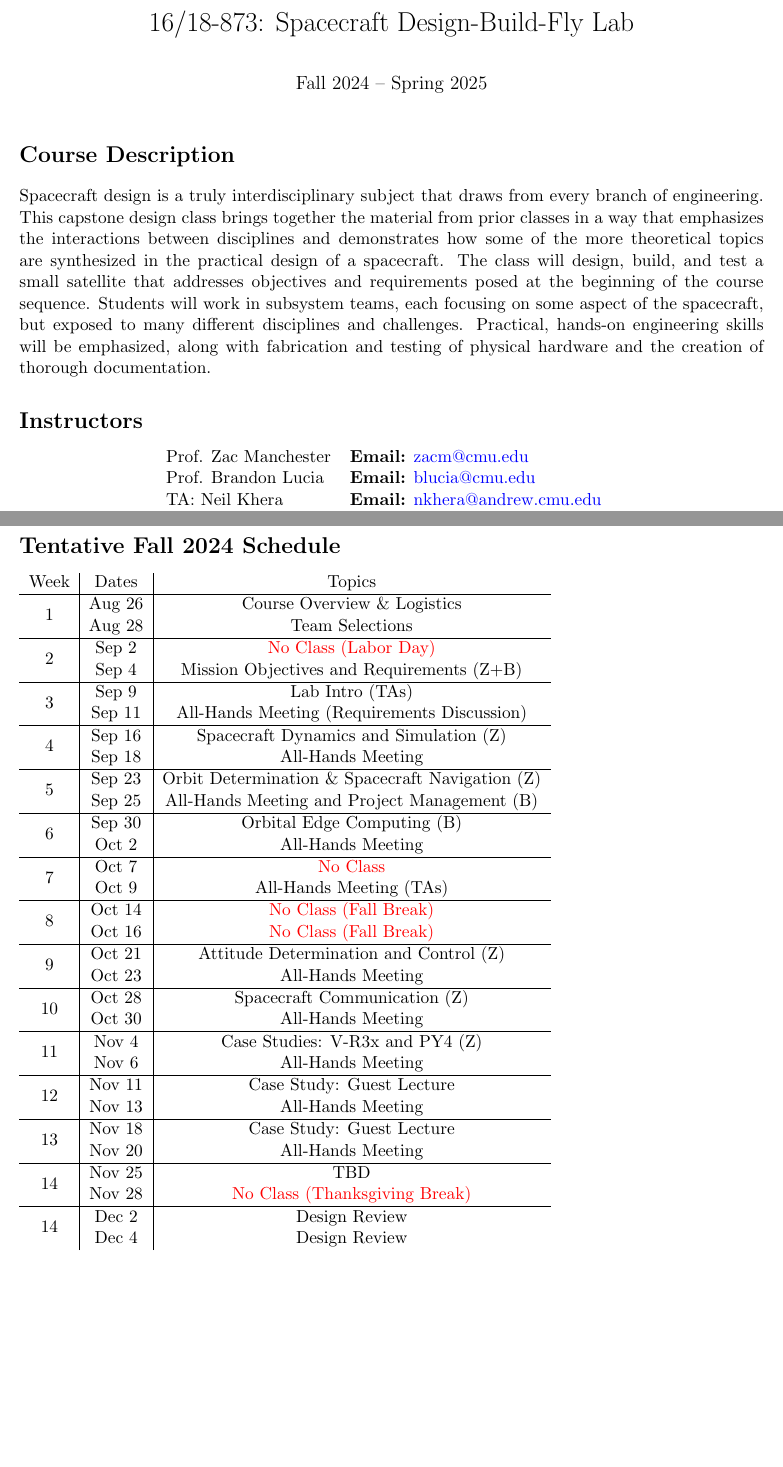
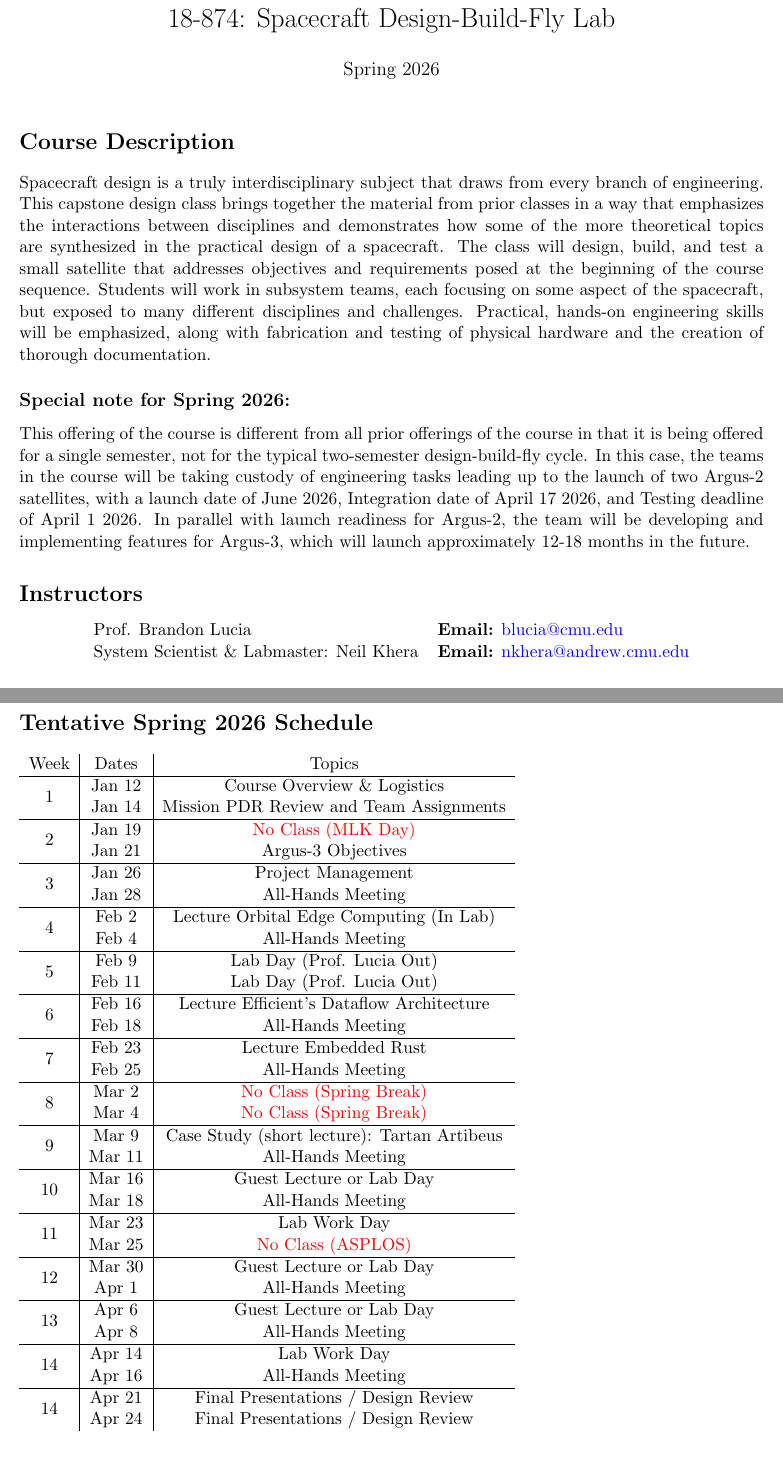
Before and after one commit to cmu-argus-2/syllabus, a LaTeX document (syllabus.tex): two parts of pages 1 and 4 of 4, joined at a grey line, cut so that both start at the same text. Compiled offline with pdfLaTeX.

Commit message:
[syllabus] updated syllabus for 2026 spring sem

```diff
--- a/syllabus.tex
+++ b/syllabus.tex
@@ -10,8 +10,8 @@
 
 \newcommand{\todo}[1]{\textcolor{red}{TODO: #1}}
 
-\title{16/18-873: Spacecraft Design-Build-Fly Lab}
-\author{Fall 2024 -- Spring 2025}
+\title{18-874: Spacecraft Design-Build-Fly Lab}
+\author{Spring 2026}
 \date{}
 
 \begin{document}
@@ -22,24 +22,31 @@
 
 Spacecraft design is a truly interdisciplinary subject that draws from every branch of engineering. This capstone design class brings together the material from prior classes in a way that emphasizes the interactions between disciplines and demonstrates how some of the more theoretical topics are synthesized in the practical design of a spacecraft. The class will design, build, and test a small satellite that addresses objectives and requirements posed at the beginning of the course sequence. Students will work in subsystem teams, each focusing on some aspect of the spacecraft, but exposed to many different disciplines and challenges. Practical, hands-on engineering skills will be emphasized, along with fabrication and testing of physical hardware and the creation of thorough documentation.
 
+\subsection*{Special note for Spring 2026:} This offering of the course is
+different from all prior offerings of the course in that it is being offered
+for a single semester, not for the typical two-semester design-build-fly cycle.
+In this case, the teams in the course will be taking custody of engineering
+tasks leading up to the launch of two Argus-2 satellites, with a launch
+date of June 2026, Integration date of April 17 2026, and Testing deadline of
+April 1 2026.   In parallel with launch readiness for Argus-2, the team will be
+developing and implementing features for Argus-3, which will launch
+approximately 12-18 months in the future.
+
 \section*{Instructors}
 
 \begin{center}
 \begin{tabular}{l l}
-	Prof. Zac Manchester & \textbf{Email:} \href{mailto:zacm@cmu.edu}{zacm@cmu.edu} \\
 	Prof. Brandon Lucia & \textbf{Email:} \href{mailto:blucia@cmu.edu}{blucia@cmu.edu}
 	\\
-	TA: Neil Khera & \textbf{Email:} \href{nkhera@andrew.cmu.edu}{nkhera@andrew.cmu.edu}
-	\\
-	TA: Kyle McCleary & \textbf{Email:} \href{kmcclear@andrew.cmu.edu}{kmcclear@andrew.cmu.edu}
-	\\
-	TA: Ibrahima Sow & \textbf{Email:} \href{isow@andrew.cmu.edu}{isow@andrew.cmu.edu}
+	System Scientist \& Labmaster: Neil Khera & \textbf{Email:} \href{nkhera@andrew.cmu.edu}{nkhera@andrew.cmu.edu}
 \end{tabular}
 \end{center}
 
 \section*{Learning Objectives}
 
-The goal of this course is to give students hands-on experience designing and building small spacecraft subsystems and integrating them into a CubeSat. Throughout this course, students will:
+The goal of this course is to give students hands-on experience designing and
+building small spacecraft subsystems and integrating them into a CubeSat.
+Throughout this course, students will:
 \begin{enumerate}
 	\item Understand how the design and integration of a system whose performance depends on the success of many interacting subsystems.
 	\item Work within a small team to fabricate, and test hardware and software through rapid design iteration.
@@ -113,55 +121,55 @@ If you or anyone you know experiences any academic stress, difficult life events
 \textit{Off campus: 911}
 
 
-\section*{Tentative Fall 2024 Schedule}
+\section*{Tentative Spring 2026 Schedule}
 
 \begin{tabular}{c|c|c}
 	Week & Dates & Topics \\
 	\hline
-	\multirow{2}{*}{1} & Aug 26 & Course Overview \& Logistics \\
-	 & Aug 28 & Team Selections \\
+	\multirow{2}{*}{1} & Jan 12 & Course Overview \& Logistics \\
+	 & Jan 14 & Mission PDR Review and Team Assignments\\
 	\hline
-	\multirow{2}{*}{2} & Sep 2 & \textcolor{red}{No Class (Labor Day)} \\
-	 & Sep 4 & Mission Objectives and Requirements (Z+B) \\
+	\multirow{2}{*}{2} & Jan 19 & \textcolor{red}{No Class (MLK Day)} \\
+	 & Jan 21 & Argus-3 Objectives \\
 	\hline
-	\multirow{2}{*}{3}  & Sep 9 & Lab Intro (TAs) \\
-	 & Sep 11 & All-Hands Meeting (Requirements Discussion) \\
+	\multirow{2}{*}{3}  & Jan 26 & Project Management \\
+	 & Jan 28 & All-Hands Meeting \\
 	\hline
-	\multirow{2}{*}{4}  & Sep 16 & Spacecraft Dynamics and Simulation (Z)\\
-	 & Sep 18 & All-Hands Meeting \\
+	\multirow{2}{*}{4}  & Feb 2 & Lecture Orbital Edge Computing (In Lab) \\
+	 & Feb 4 & All-Hands Meeting \\
 	\hline
-	\multirow{2}{*}{5}  & Sep 23 & Orbit Determination \& Spacecraft Navigation (Z) \\
-	 & Sep 25 & All-Hands Meeting and Project Management (B)\\
+	\multirow{2}{*}{5}  & Feb 9 &  Lab Day (Prof. Lucia Out) \\
+	 & Feb 11 & Lab Day (Prof. Lucia Out) \\
 	\hline
-	\multirow{2}{*}{6}  & Sep 30 & Orbital Edge Computing (B) \\
-	 & Oct 2 & All-Hands Meeting \\
+	\multirow{2}{*}{6}  & Feb 16 & Lecture Efficient's Dataflow Architecture \\
+	 & Feb 18 & All-Hands Meeting \\
 	\hline
-	\multirow{2}{*}{7}  & Oct 7 & \textcolor{red}{No Class} \\
-	 & Oct 9 & All-Hands Meeting (TAs) \\
+	\multirow{2}{*}{7}  & Feb 23 & Lecture Embedded Rust \\
+	 & Feb 25 & All-Hands Meeting \\
 	\hline
-	\multirow{2}{*}{8}  & Oct 14 & \textcolor{red}{No Class (Fall Break)} \\
-	 & Oct 16 & \textcolor{red}{No Class (Fall Break)} \\
+	\multirow{2}{*}{8}  & Mar 2 & \textcolor{red}{No Class (Spring Break)} \\
+	 & Mar 4 & \textcolor{red}{No Class (Spring Break)} \\
 	\hline
-	\multirow{2}{*}{9}  & Oct 21 & Attitude Determination and Control (Z) \\
-	 & Oct 23 & All-Hands Meeting \\
+	\multirow{2}{*}{9}  & Mar 9 & Case Study (short lecture): Tartan Artibeus \\
+	 & Mar 11 & All-Hands Meeting \\
 	\hline
-	\multirow{2}{*}{10}  & Oct 28 & Spacecraft Communication (Z) \\
-	 & Oct 30 & All-Hands Meeting \\
+	\multirow{2}{*}{10}  & Mar 16 & Guest Lecture or Lab Day \\
+	 & Mar 18 & All-Hands Meeting \\
 	 \hline
-	\multirow{2}{*}{11}  & Nov 4 &  Case Studies: V-R3x and PY4 (Z) \\
-	 & Nov 6 & All-Hands Meeting \\
+	\multirow{2}{*}{11}  & Mar 23  &  Lab Work Day \\
+	 & Mar 25 & \textcolor{red}{No Class (ASPLOS)} \\
 	 \hline
-	\multirow{2}{*}{12}  & Nov 11 & Case Study: Guest Lecture \\
-	 & Nov 13 & All-Hands Meeting \\
+	\multirow{2}{*}{12}  & Mar 30 & Guest Lecture or Lab Day \\
+	 & Apr 1 & All-Hands Meeting \\
 	 \hline
-	\multirow{2}{*}{13}  & Nov 18 & Case Study: Guest Lecture \\
-	 & Nov 20 & All-Hands Meeting \\
+	\multirow{2}{*}{13}  & Apr 6 & Guest Lecture or Lab Day \\
+	 & Apr 8 & All-Hands Meeting \\
 	 \hline
-	\multirow{2}{*}{14}  & Nov 25 & TBD \\
-	 & Nov 28 & \textcolor{red}{No Class (Thanksgiving Break)} \\
+	\multirow{2}{*}{14}  & Apr 14 & Lab Work Day \\
+	 & Apr 16 & All-Hands Meeting \\
 	 \hline
-	\multirow{2}{*}{14}  & Dec 2 & Design Review \\
-	 & Dec 4 & Design Review \\
+	\multirow{2}{*}{14}  & Apr 21 & Final Presentations / Design Review \\
+	 & Apr 24 & Final Presentations / Design Review \\
 \end{tabular}
 
 
```
Also changed, not shown: syllabus.pdf, syllabus.tex (15 more changed lines).
